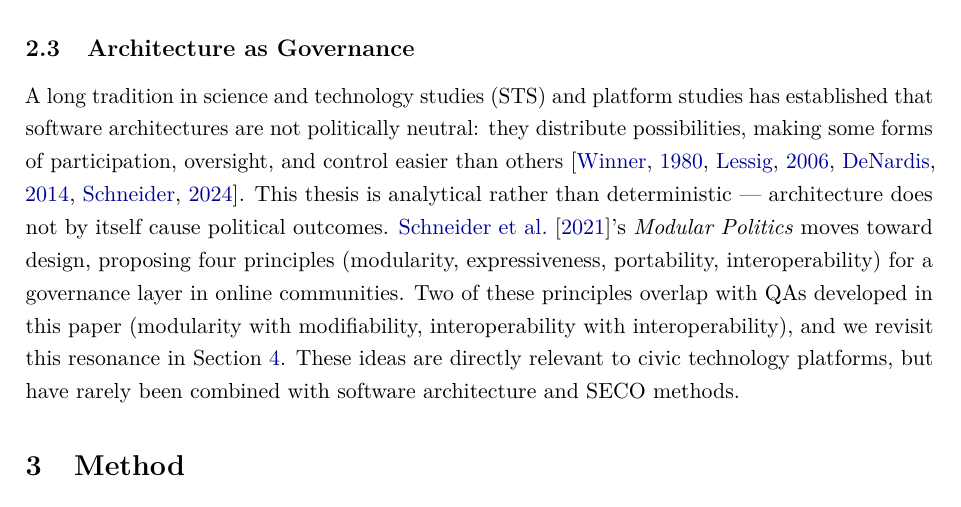
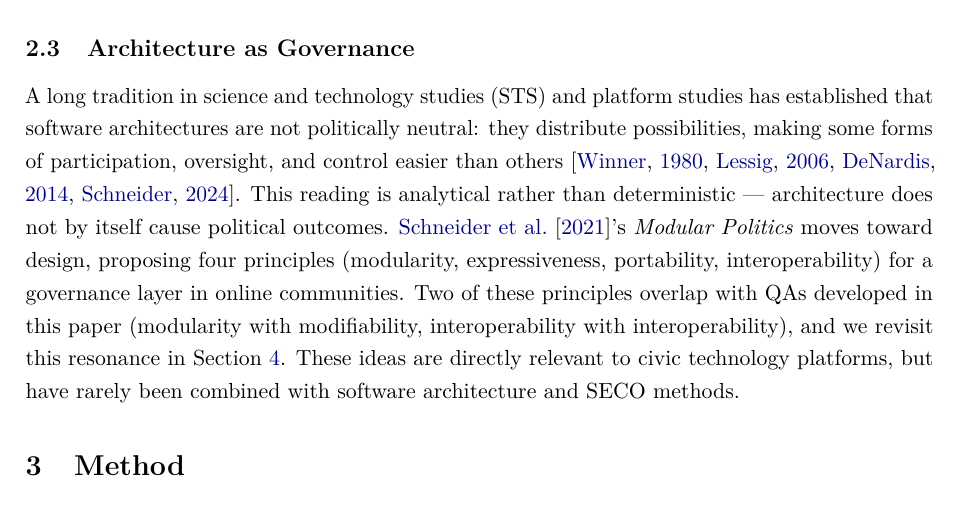
Before and after one commit to leosakharoff/democracy-stack-paper, a LaTeX paper (main.tex): part of page 6 of 27, cut so that both start at the same text. Compiled offline with pdfLaTeX.

Commit message:
Background 2.3: 'This thesis' -> 'This reading'
The academic-proposition sense of 'thesis' was being used ('the
architecture-as-governance thesis just stated'), but in a student
research project this overloads with the document-as-thesis sense and
reads ambiguously. 'Reading' is unambiguous and matches the framing
used elsewhere in the paper (e.g. 'the architecture-as-governance
reading' in Limitations).

```diff
--- a/main.tex
+++ b/main.tex
@@ -201,7 +201,7 @@ We also draw on \citet{iansiti2004strategy}'s ecosystem actor classification (ke
 
 \subsection{Architecture as Governance}\label{sec:archgov}
 
-A long tradition in science and technology studies (STS) and platform studies has established that software architectures are not politically neutral: they distribute possibilities, making some forms of participation, oversight, and control easier than others \citep{winner1980artifacts, lessig2006code, denardis2014global, schneider2024governable}. This thesis is analytical rather than deterministic --- architecture does not by itself cause political outcomes. \citet{schneider2021modular}'s \emph{Modular Politics} moves toward design, proposing four principles (modularity, expressiveness, portability, interoperability) for a governance layer in online communities. Two of these principles overlap with QAs developed in this paper (modularity with modifiability, interoperability with interoperability), and we revisit this resonance in Section~\ref{sec:framework}. These ideas are directly relevant to civic technology platforms, but have rarely been combined with software architecture and SECO methods.
+A long tradition in science and technology studies (STS) and platform studies has established that software architectures are not politically neutral: they distribute possibilities, making some forms of participation, oversight, and control easier than others \citep{winner1980artifacts, lessig2006code, denardis2014global, schneider2024governable}. This reading is analytical rather than deterministic --- architecture does not by itself cause political outcomes. \citet{schneider2021modular}'s \emph{Modular Politics} moves toward design, proposing four principles (modularity, expressiveness, portability, interoperability) for a governance layer in online communities. Two of these principles overlap with QAs developed in this paper (modularity with modifiability, interoperability with interoperability), and we revisit this resonance in Section~\ref{sec:framework}. These ideas are directly relevant to civic technology platforms, but have rarely been combined with software architecture and SECO methods.
 
 % ============================================================
 % 3. METHOD
```
